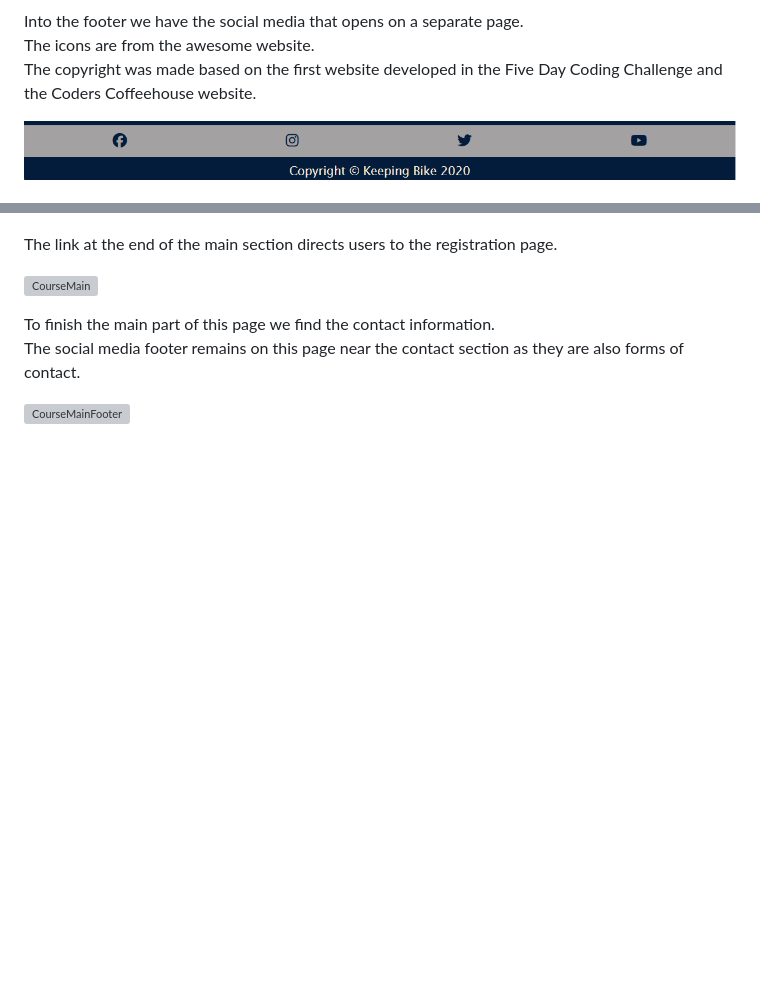
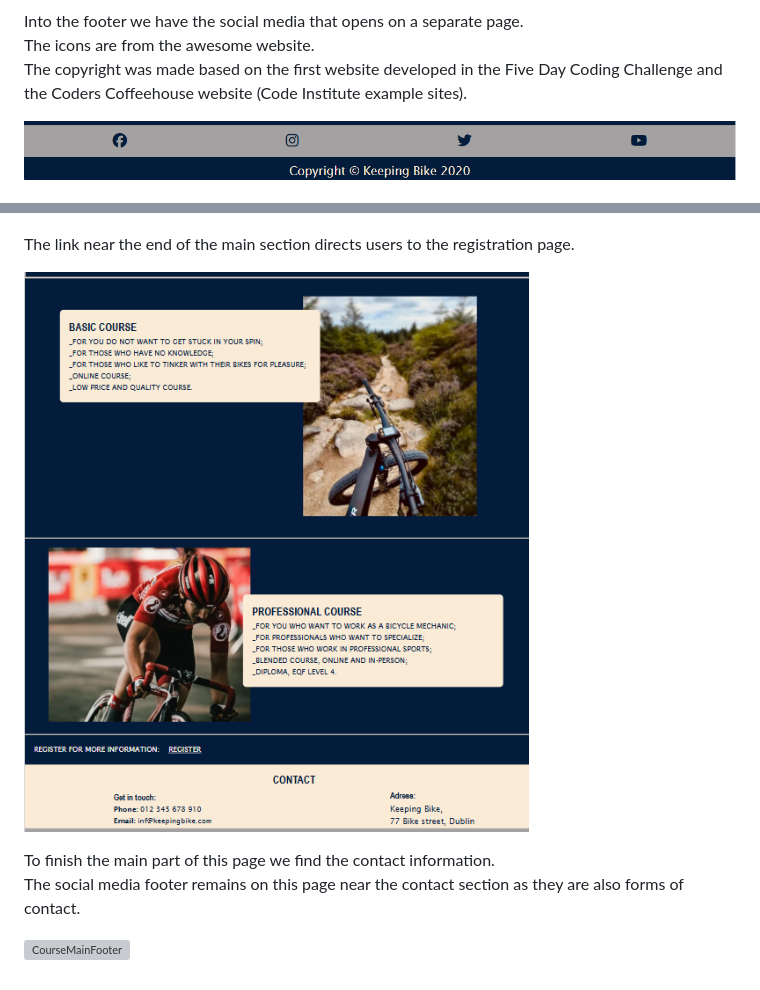
Before and after one commit to JulianaZani/codeinstituteproject, a Markdown page: README.md, 2 parts joined by grey strips. GitHub-like rendering; pictures changed too: doc/screenshots/screenshot09.png (added); blank space fills up the shorter version; grey boxes are pictures that could not be loaded.

Commit message:
add screenshot09 image

```diff
--- a/README.md
+++ b/README.md
@@ -50,7 +50,7 @@ At the end of the main page, users can see a link that directs them to another p
 
 Into the footer we have the social media that opens on a separate page.
 The icons are from the awesome website.
-The copyright was made based on the first website developed in the Five Day Coding Challenge and the Coders Coffeehouse website.
+The copyright was made based on the first website developed in the Five Day Coding Challenge and the Coders Coffeehouse website (Code Institute example sites).
 
 ![Footer](doc/screenshots/screenshot07.png)
 
@@ -63,9 +63,9 @@ The first image chosen is from our personal collection. It was a group spin in T
 
 ![CourseHeader](doc/screenshots/screenshot08.png)
 
-The link at the end of the main section directs users to the registration page.
+The link near the end of the main section directs users to the registration page.
 
-![CourseMain](assets/images/Screenshot%202025-01-10%20160548.png)
+![CourseMain](doc/screenshots/screenshot09.png)
 
 To finish the main part of this page we find the contact information.
 The social media footer remains on this page near the contact section as they are also forms of contact.
```
